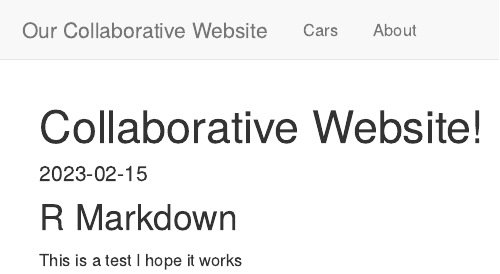
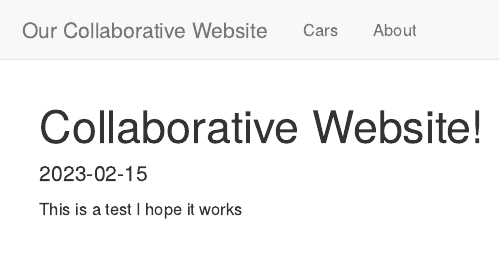
Before and after one commit to leahesimon/collab-website, an R Markdown document (index.Rmd): the page in a window 1100 px wide, from its top. Rendered offline with R 4.5, knitr and Pandoc, with nearby package versions.

Commit message:
rendered site

````diff
--- a/index.Rmd
+++ b/index.Rmd
@@ -8,5 +8,5 @@ date: "2023-02-15"
 knitr::opts_chunk$set(echo = TRUE)
 ```
 
-## R Markdown
+
 This is a test I hope it works
````
Also changed, not shown: index.html (added).
